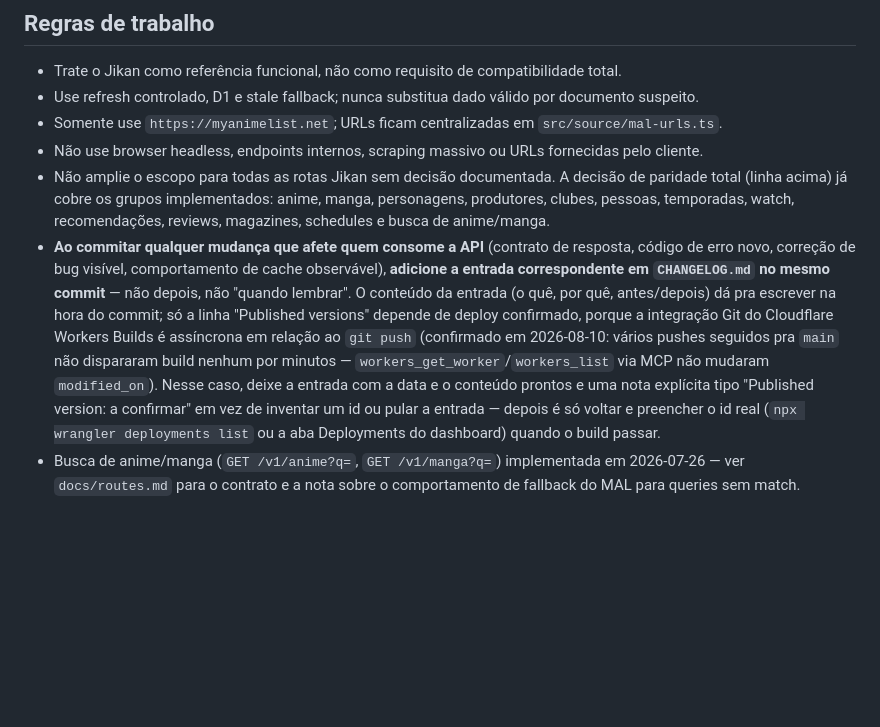
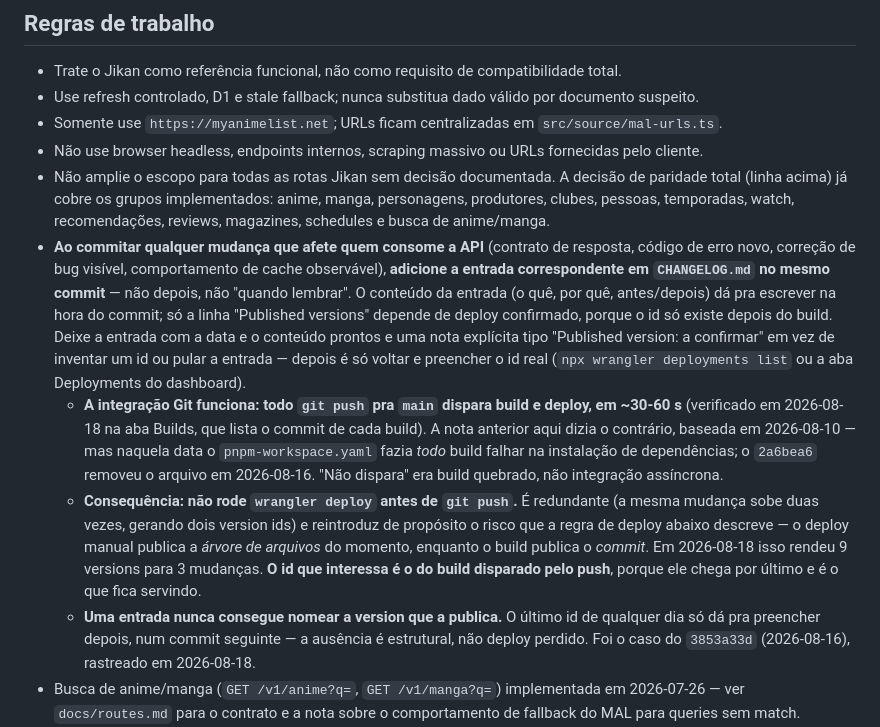
Before and after one commit to LucasHenriqueDiniz/jikan-edge, a Markdown page: .claude/CLAUDE.md, the part around the change. Rendered like a GitHub page; blank space fills up the shorter version.

```diff
--- a/.claude/CLAUDE.md
+++ b/.claude/CLAUDE.md
@@ -23,7 +23,10 @@ O código de produção do milestone está autorizado para perfil, estatísticas
 - Somente use `https://myanimelist.net`; URLs ficam centralizadas em `src/source/mal-urls.ts`.
 - Não use browser headless, endpoints internos, scraping massivo ou URLs fornecidas pelo cliente.
 - Não amplie o escopo para todas as rotas Jikan sem decisão documentada. A decisão de paridade total (linha acima) já cobre os grupos implementados: anime, manga, personagens, produtores, clubes, pessoas, temporadas, watch, recomendações, reviews, magazines, schedules e busca de anime/manga.
-- **Ao commitar qualquer mudança que afete quem consome a API** (contrato de resposta, código de erro novo, correção de bug visível, comportamento de cache observável), **adicione a entrada correspondente em `CHANGELOG.md` no mesmo commit** — não depois, não "quando lembrar". O conteúdo da entrada (o quê, por quê, antes/depois) dá pra escrever na hora do commit; só a linha "Published versions" depende de deploy confirmado, porque a integração Git do Cloudflare Workers Builds é assíncrona em relação ao `git push` (confirmado em 2026-08-10: vários pushes seguidos pra `main` não dispararam build nenhum por minutos — `workers_get_worker`/`workers_list` via MCP não mudaram `modified_on`). Nesse caso, deixe a entrada com a data e o conteúdo prontos e uma nota explícita tipo "Published version: a confirmar" em vez de inventar um id ou pular a entrada — depois é só voltar e preencher o id real (`npx wrangler deployments list` ou a aba Deployments do dashboard) quando o build passar.
+- **Ao commitar qualquer mudança que afete quem consome a API** (contrato de resposta, código de erro novo, correção de bug visível, comportamento de cache observável), **adicione a entrada correspondente em `CHANGELOG.md` no mesmo commit** — não depois, não "quando lembrar". O conteúdo da entrada (o quê, por quê, antes/depois) dá pra escrever na hora do commit; só a linha "Published versions" depende de deploy confirmado, porque o id só existe depois do build. Deixe a entrada com a data e o conteúdo prontos e uma nota explícita tipo "Published version: a confirmar" em vez de inventar um id ou pular a entrada — depois é só voltar e preencher o id real (`npx wrangler deployments list` ou a aba Deployments do dashboard).
+  - **A integração Git funciona: todo `git push` pra `main` dispara build e deploy, em ~30-60 s** (verificado em 2026-08-18 na aba Builds, que lista o commit de cada build). A nota anterior aqui dizia o contrário, baseada em 2026-08-10 — mas naquela data o `pnpm-workspace.yaml` fazia *todo* build falhar na instalação de dependências; o `2a6bea6` removeu o arquivo em 2026-08-16. "Não dispara" era build quebrado, não integração assíncrona.
+  - **Consequência: não rode `wrangler deploy` antes de `git push`.** É redundante (a mesma mudança sobe duas vezes, gerando dois version ids) e reintroduz de propósito o risco que a regra de deploy abaixo descreve — o deploy manual publica a *árvore de arquivos* do momento, enquanto o build publica o *commit*. Em 2026-08-18 isso rendeu 9 versions para 3 mudanças. **O id que interessa é o do build disparado pelo push**, porque ele chega por último e é o que fica servindo.
+  - **Uma entrada nunca consegue nomear a version que a publica.** O último id de qualquer dia só dá pra preencher depois, num commit seguinte — a ausência é estrutural, não deploy perdido. Foi o caso do `3853a33d` (2026-08-16), rastreado em 2026-08-18.
 - Busca de anime/manga (`GET /v1/anime?q=`, `GET /v1/manga?q=`) implementada em 2026-07-26 — ver `docs/routes.md` para o contrato e a nota sobre o comportamento de fallback do MAL para queries sem match.
 - Rotas derivadas por título de anime/manga (`relations`, `external`, `streaming`, `characters`, `staff`, `statistics`, `pictures`, `news`, `forum`, e `episodes` só para anime) estão implementadas — ver `docs/routes.md`. `episodes` busca só a primeira página do MAL (paginação de séries longas não confirmada).
 - `GET /v1/characters/:id/pictures`, `GET /v1/people/:id/pictures` e `GET /v1/people/:id/news` implementados em 2026-07-26 — ver `docs/routes.md`. Personagens não têm página de notícias/fórum no MAL; pessoas não têm fórum (confirmado pelos links reais da página de detalhe, não suposição).
```
Also changed, not shown: CHANGELOG.md (+6 -1 lines).
